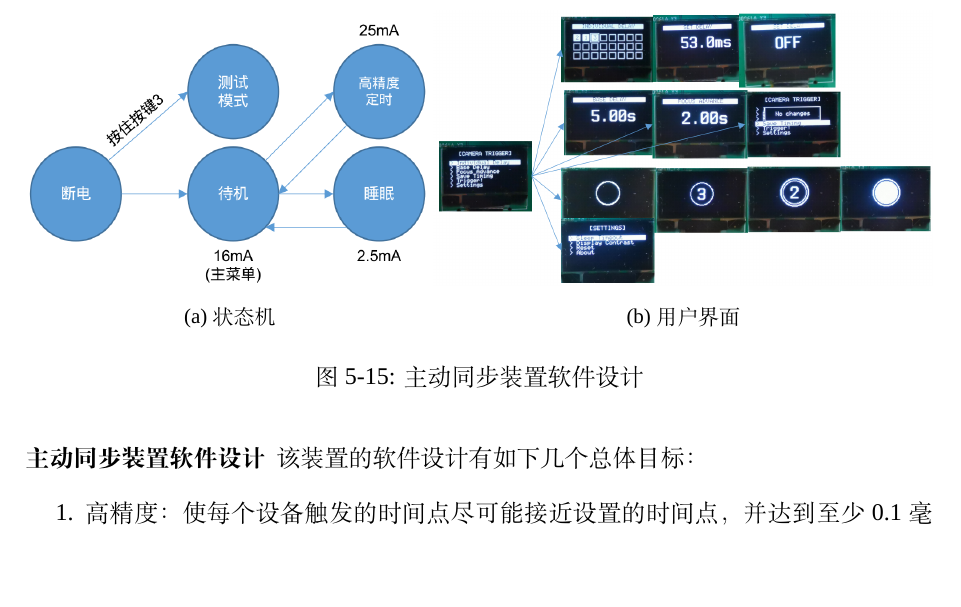
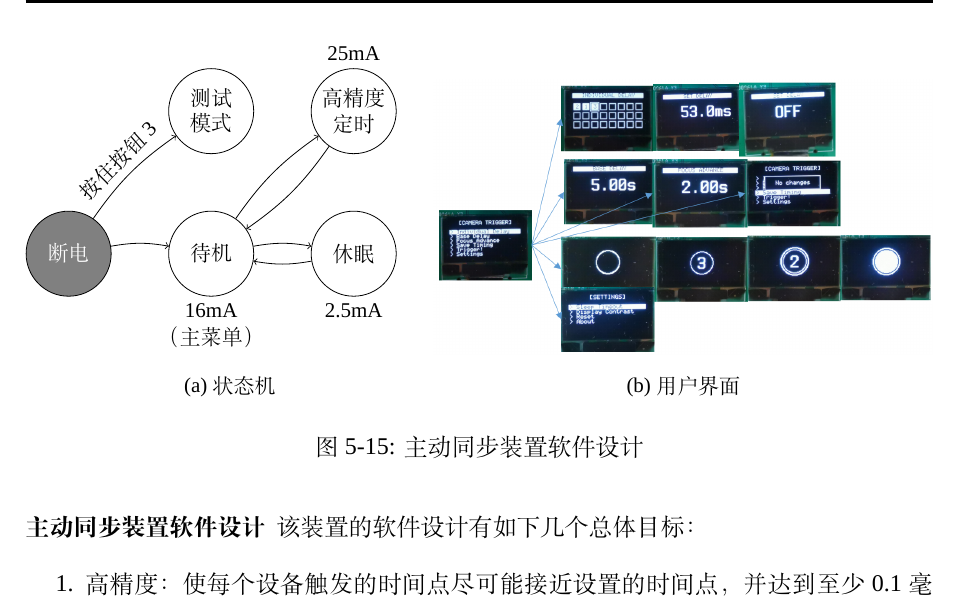
Before and after one commit to huww98/master-thesis, a LaTeX thesis (main.tex, which reads platform.tex): part of page 65 of 79, cut at the place of the change, the shorter picture padded with empty space. Compiled offline with XeLaTeX; a missing font is replaced by an installed copy or a similar font.

Commit message:
tikz重画主动同步状态机

```diff
--- a/platform.tex
+++ b/platform.tex
@@ -456,12 +456,31 @@ ISO较高的照片由于噪声方差较大（如图\ref{fig:HDRI_stat}b），也
 在每次循环中处理按钮的IO事件，并刷新OLED的界面显示。
 \begin{figure}
 \centering
-\begin{subfigure}{.45\textwidth}
-    \includegraphics[width=\textwidth]{figures/active_sync_states}
+\begin{subfigure}[b]{.45\textwidth}
+    \begin{tikzpicture}[
+        state/.style={circle, draw, minimum size=1.5cm, inner sep=0pt, align=center},
+        initial/.style={state, fill=black!50, text=white},
+        every edge/.style={draw, bend left=10pt, ->},
+    ]
+        \linespread{1}\zihao{5}
+        \node (offline) [state, initial] {断电};
+        \node (standby) [state, right=of offline, label={below,align=center:16mA\\（主菜单）}] {待机};
+        \node (sleep) [state, right=of standby, label=below:2.5mA] {休眠};
+        \node (test) [state, above=of standby] {测试\\模式};
+        \node (timer) [state, above=of sleep, label=25mA] {高精度\\定时};
+
+        \path (offline) edge (standby)
+                        edge node [sloped,above] {按住按钮3} (test)
+              (standby) edge (sleep)
+                        edge (timer)
+              (sleep)   edge (standby)
+              (timer)   edge (standby);
+
+    \end{tikzpicture}
     \caption{状态机}
     \label{fig:active_sync_states}
 \end{subfigure}%
-\begin{subfigure}{.55\textwidth}
+\begin{subfigure}[b]{.55\textwidth}
     \includegraphics[width=\textwidth]{figures/active_sync_ui}
     \caption{用户界面}
     \label{fig:active_sync_ui}
```
Also changed, not shown: figures/active_sync_states.png (deleted).
